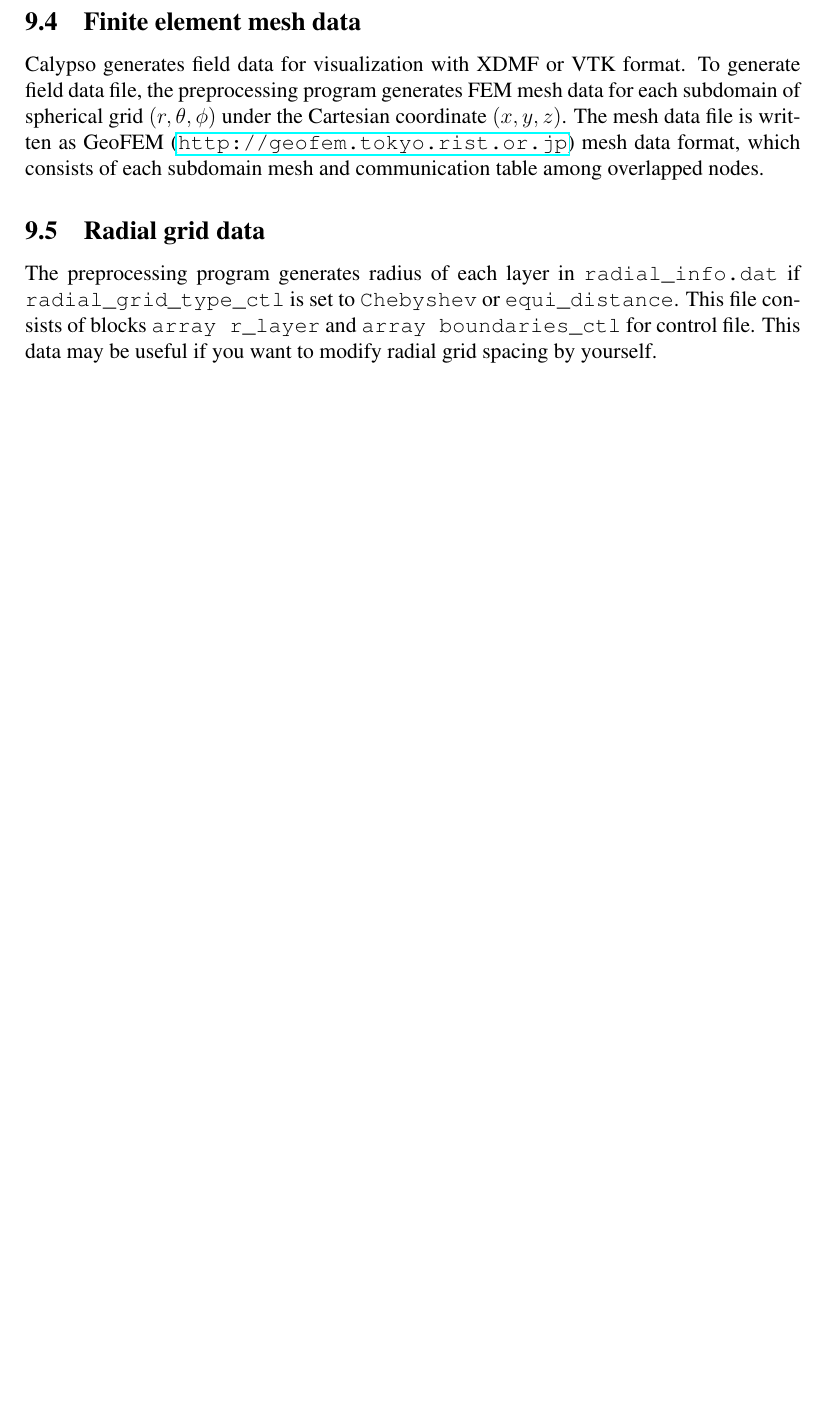
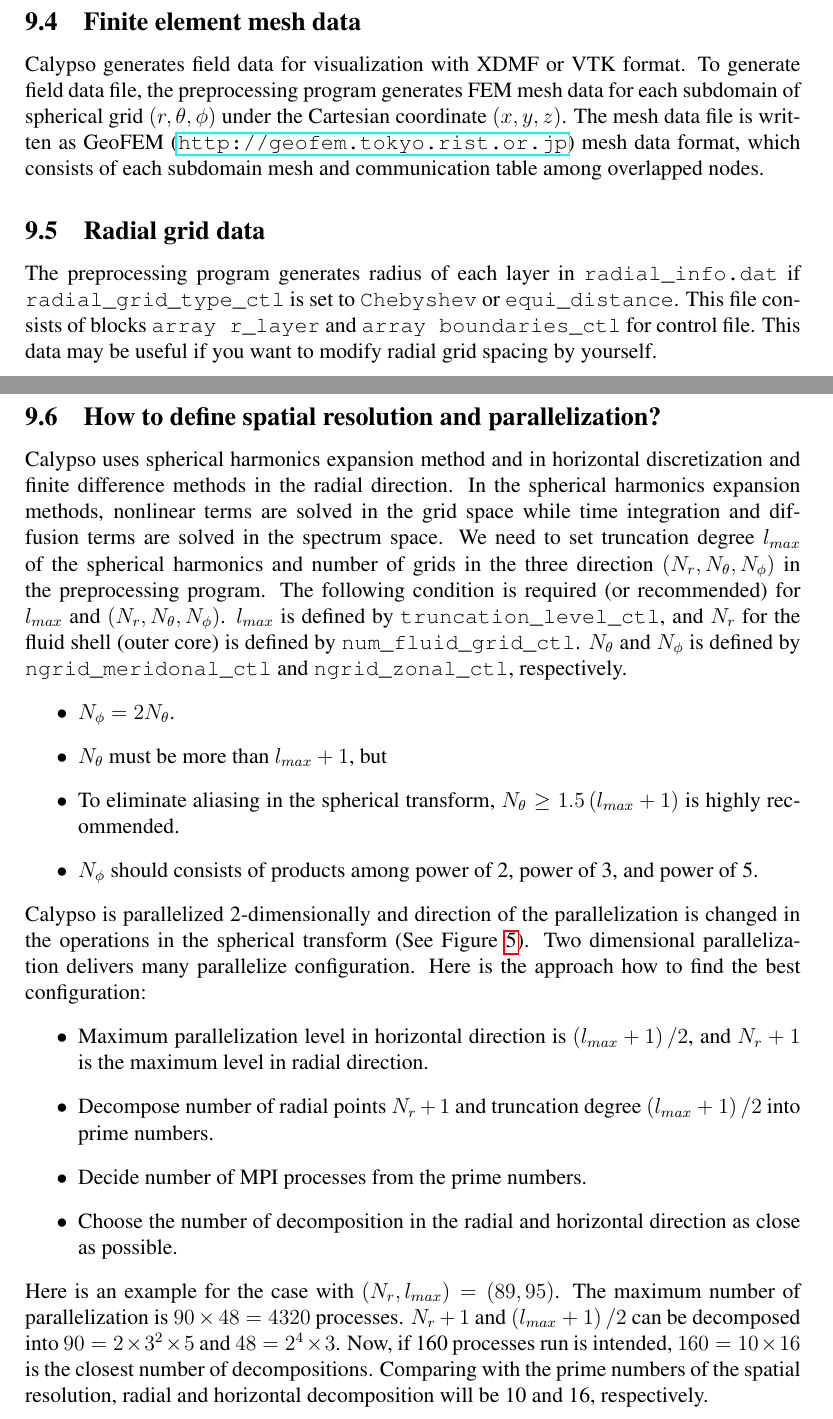
Before and after one commit to geodynamics/calypso, a LaTeX document (doc/CALYPSO.tex, which reads doc/tex_src/programs_CALYPSO.tex): part of page 36 of 101 before the commit and two parts of pages 36 and 37 of 105 after it, the two joined at a grey line, cut so that both start at the same text, the shorter picture padded with empty space. The pictures show the PDF file doc/CALYPSO.pdf that the author committed with the source.

Commit message:
Document update

```diff
--- a/doc/tex_src/programs_CALYPSO.tex
+++ b/doc/tex_src/programs_CALYPSO.tex
@@ -157,3 +159,12 @@ Calypso generates field data for visualization with XDMF or VTK format. To gener
 \subsection{Radial grid data}
 The preprocessing program generates radius of each layer in \verb|radial_info.dat| if \verb|radial_grid_type_ctl| is set to \verb|Chebyshev| or \verb|equi_distance|. This file consists of blocks \verb|array r_layer| and \verb|array boundaries_ctl| for control file. This data may be useful if you want to modify radial grid spacing by yourself.
 
+\subsection{How to define spatial resolution and parallelization?}
+  Calypso uses spherical harmonics expansion method and in horizontal discretization and finite difference methods in the radial direction. In the spherical harmonics expansion methods, nonlinear terms are solved in the grid space while time integration and diffusion terms are solved in the spectrum space. We need to set truncation degree $l_{max}$ of the spherical harmonics and number of grids in the three direction $(N_{r}, N_{\theta}, N_{\phi})$ in the preprocessing program. The following condition is required (or recommended) for $l_{max}$ and $(N_{r}, N_{\theta}, N_{\phi})$. $l_{max}$ is defined by \verb|truncation_level_ctl|, and $N_{r}$ for the fluid shell (outer core) is defined by  \verb|num_fluid_grid_ctl|.  $N_{\theta}$ and $N_{\phi}$ is defined by \verb|ngrid_meridonal_ctl| and \verb|ngrid_zonal_ctl|, respectively.
+%
+\begin{itemize}
+\item $N_{\phi} = 2 N_{\theta}$.
+\item $N_{\theta}$ must be more than $l_{max}+1$, but
+\item To eliminate aliasing in the spherical transform, $N_{\theta} \ge 1.5 \left( l_{max}+1 \right)$ is highly recommended.
+\item $N_{\phi}$ should consists of products among power of 2, power of 3, and power of 5.
+\end{itemize}
@@ -160,3 +178,16 @@ The preprocessing program generates radius of each layer in \verb|radial_info.da
+\label{fig:parallelization}
+\end{figure}
+%
+Calypso is parallelized 2-dimensionally and direction of the parallelization is changed in the operations in the spherical transform (See Figure \ref{fig:parallelization}). Two dimensional parallelization delivers many parallelize configuration. Here is the approach  how to find the best configuration:
+%
+\begin{itemize}
+\item Maximum parallelization level in horizontal direction is $\left( l_{max} + 1 \right)  /2$,  and $N_{r}+1$ is the maximum level in radial direction.
+\item Decompose number of radial points $N_{r}+1$ and truncation degree $\left( l_{max} + 1 \right) / 2 $ into prime numbers.
+\item Decide number of MPI processes from the prime numbers.
+\item Choose the number of decomposition in the radial and horizontal direction as close as possible.
+\end{itemize}
+%
+Here is an example for the case with $(N_{r}, l_{max}) = (89, 95)$. The maximum number of parallelization is $90 \times 48  = 4320$ processes.  $N_{r}+1$ and $\left( l_{max} + 1 \right)  /2$ can be decomposed into $90 = 2 \times 3^2 \times 5$ and $48 = 2^4 \times 3 $. Now, if 160 processes run is intended, $160 = 10 \times 16$ is the closest number of decompositions. Comparing with the prime numbers of the spatial resolution, radial and horizontal decomposition will be 10 and 16, respectively.
 
 \newpage
 \section{Simulation program ({\tt sph\_mhd})}
```
Also changed, not shown: doc/CALYPSO.pdf, doc/tex_src/programs_CALYPSO.tex (17 more changed lines), 1 other file.
